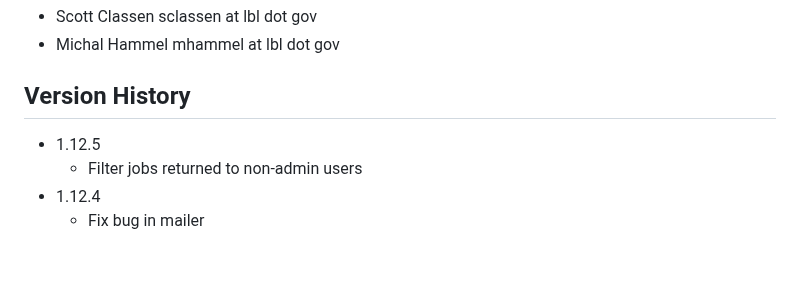
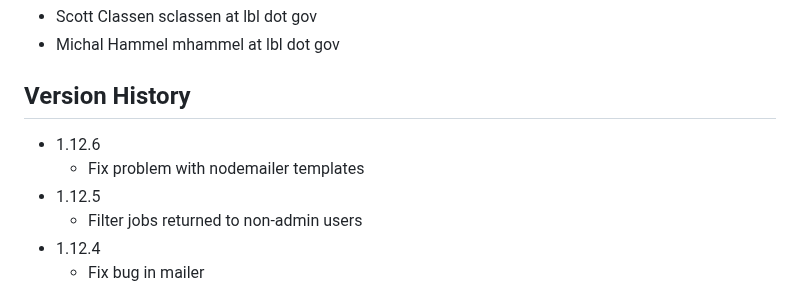
Before and after one commit to bl1231/bilbomd-backend, a Markdown page: README.md, the part around the change. Drawn GitHub-style; blank space fills up the shorter version.

```diff
--- a/README.md
+++ b/README.md
@@ -94,6 +94,8 @@ podman-hpc push registry.nersc.gov/m4659/sclassen/bilbomd-spin-backend:latest
 
 ## Version History
 
+- 1.12.6
+  - Fix problem with nodemailer templates
 - 1.12.5
   - Filter jobs returned to non-admin users
 - 1.12.4
```
